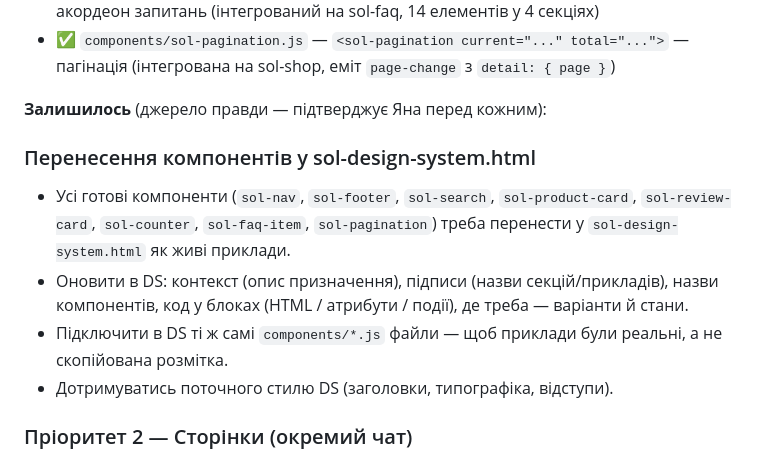
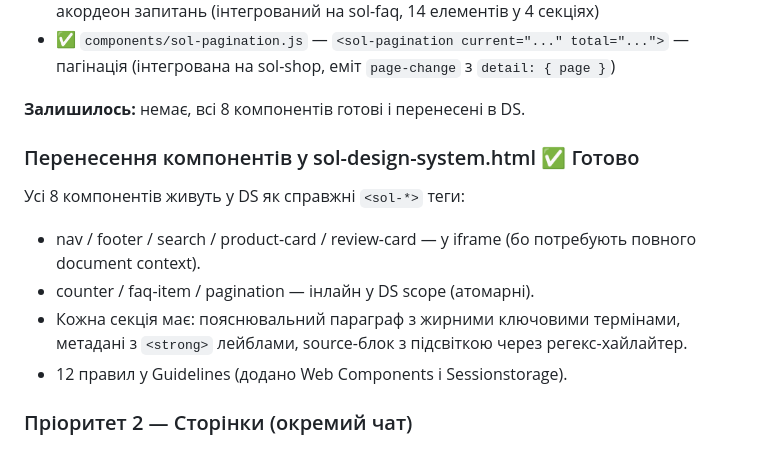
Before and after one commit to yananaaas/sol-tea, a Markdown page: CLAUDE.md, the part around the change. Drawn GitHub-style.

Commit message:
CLAUDE.md: позначити перенесення компонентів у DS як готове
Всі 8 Web Components (nav, footer, search, product-card, review-card,
counter, faq-item, pagination) живуть у sol-design-system.html як
справжні <sol-*> теги. Великі компоненти — в iframe, атомарні —
інлайн у DS scope. Source-код кожного підвантажується через інлайн
блоки <script type="text/plain">.

Co-Authored-By: Claude Opus 4.7 (1M context) <noreply@anthropic.com>

```diff
--- a/CLAUDE.md
+++ b/CLAUDE.md
@@ -788,13 +788,14 @@ sol-admin.html         sol-shop, sol-product, sol-tea
 - ✅ `components/sol-faq-item.js` — `<sol-faq-item question="..." answer="...">` — акордеон запитань (інтегрований на sol-faq, 14 елементів у 4 секціях)
 - ✅ `components/sol-pagination.js` — `<sol-pagination current="..." total="...">` — пагінація (інтегрована на sol-shop, еміт `page-change` з `detail: { page }`)
 
-**Залишилось** (джерело правди — підтверджує Яна перед кожним):
+**Залишилось:** немає, всі 8 компонентів готові і перенесені в DS.
 
-### Перенесення компонентів у sol-design-system.html
-- Усі готові компоненти (`sol-nav`, `sol-footer`, `sol-search`, `sol-product-card`, `sol-review-card`, `sol-counter`, `sol-faq-item`, `sol-pagination`) треба перенести у `sol-design-system.html` як живі приклади.
-- Оновити в DS: контекст (опис призначення), підписи (назви секцій/прикладів), назви компонентів, код у блоках (HTML / атрибути / події), де треба — варіанти й стани.
-- Підключити в DS ті ж самі `components/*.js` файли — щоб приклади були реальні, а не скопійована розмітка.
-- Дотримуватись поточного стилю DS (заголовки, типографіка, відступи).
+### Перенесення компонентів у sol-design-system.html ✅ Готово
+Усі 8 компонентів живуть у DS як справжні `<sol-*>` теги:
+- nav / footer / search / product-card / review-card — у iframe (бо потребують повного document context).
+- counter / faq-item / pagination — інлайн у DS scope (атомарні).
+- Кожна секція має: пояснювальний параграф з жирними ключовими термінами, метадані з `<strong>` лейблами, source-блок з підсвіткою через регекс-хайлайтер.
+- 12 правил у Guidelines (додано Web Components і Sessionstorage).
 
 ### Пріоритет 2 — Сторінки (окремий чат)
 - **sol-about.html** — «Про нас»: команда, цінності, процес відбору чаю, джерела. Не дублює Головну. Той самий editorial стиль.
```
